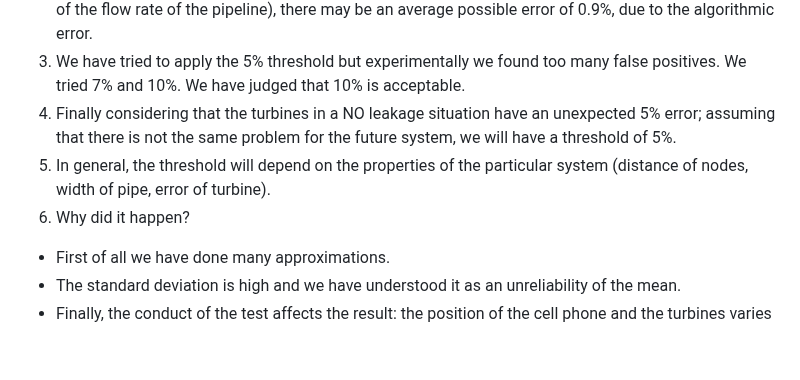
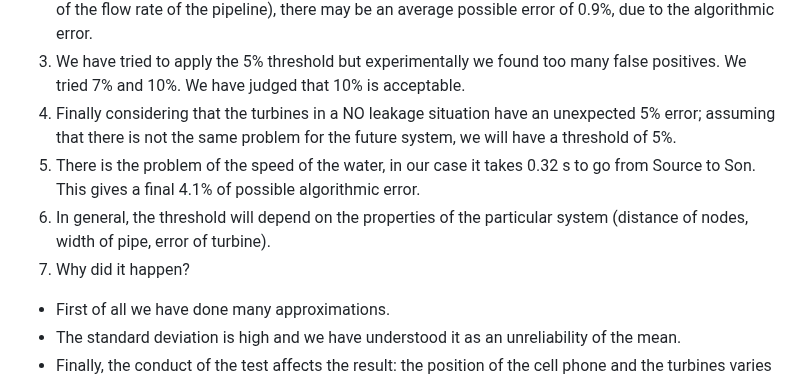
Before and after one commit to simonescaccia/IoTProject, a Markdown page: Evaluation.md, the part around the change. GitHub-like rendering; blank space fills up the shorter version.

```diff
--- a/Evaluation.md
+++ b/Evaluation.md
@@ -167,8 +167,9 @@ Finally, for the threshold, we will give this observation:
 2. We then observed that, based on the changes in the flow before the source (therefore on the stability of the flow rate of the pipeline), there may be an average possible error of 0.9%, due to the algorithmic error.
 3. We have tried to apply the 5% threshold but experimentally we found too many false positives. We tried 7% and 10%. We have judged that 10% is acceptable.
 4. Finally considering that the turbines in a NO leakage situation have an unexpected 5% error; assuming that there is not the same problem for the future system, we will have a threshold of 5%.
-5. In general, the threshold will depend on the properties of the particular system (distance of nodes, width of pipe, error of turbine).
-6. Why did it happen?
+5. There is the problem of the speed of the water, in our case it takes 0.32 s to go from Source to Son. This gives a final 4.1% of possible algorithmic error.
+6. In general, the threshold will depend on the properties of the particular system (distance of nodes, width of pipe, error of turbine).
+7. Why did it happen?
 * First of all we have done many approximations.
 * The standard deviation is high and we have understood it as an unreliability of the mean.
 * Finally, the conduct of the test affects the result: the position of the cell phone and the turbines varies the times of the messages (and therefore the algorithmic error).
```
